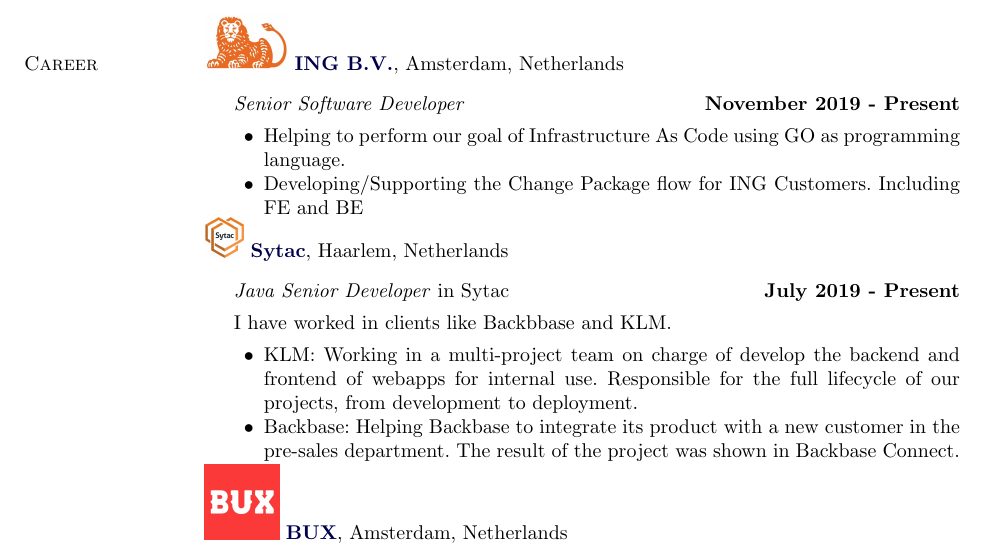
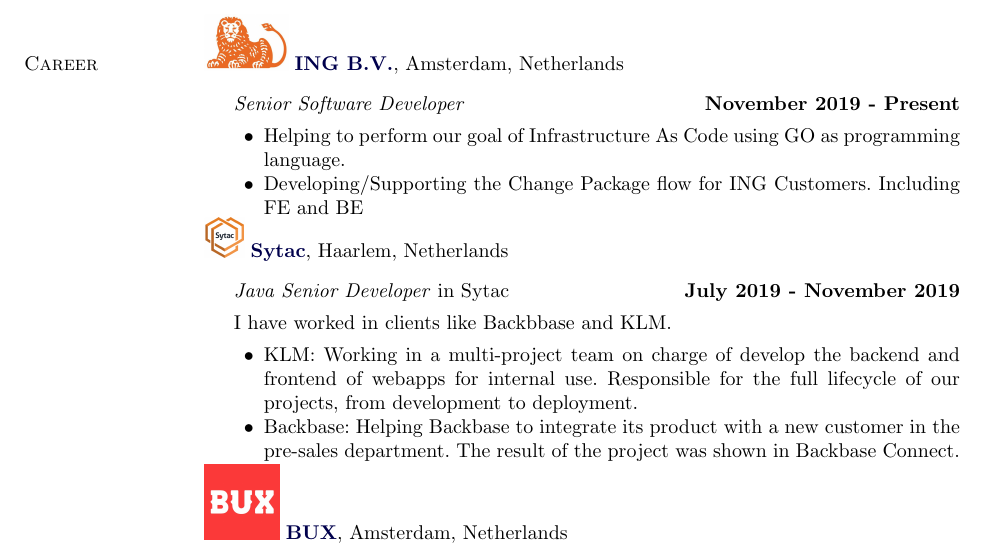
Before and after one commit to manuelarte/my-resume, a LaTeX CV (resume.tex, which reads career.tex): part of page 1 of 3, cut so that both start at the same text. Compiled offline with pdfLaTeX.

Commit message:
Update career.tex
Updating Sytac end date

```diff
--- a/career.tex
+++ b/career.tex
@@ -21,7 +21,7 @@
 Haarlem, Netherlands
 \begin{outerlist}
 \item[] \textit{Java Senior Developer} in Sytac%
-        \hfill \textbf{July 2019 - Present}
+        \hfill \textbf{July 2019 - November 2019}
 
 I have worked in clients like Backbbase and KLM\@.
 \begin{innerlist}
```
